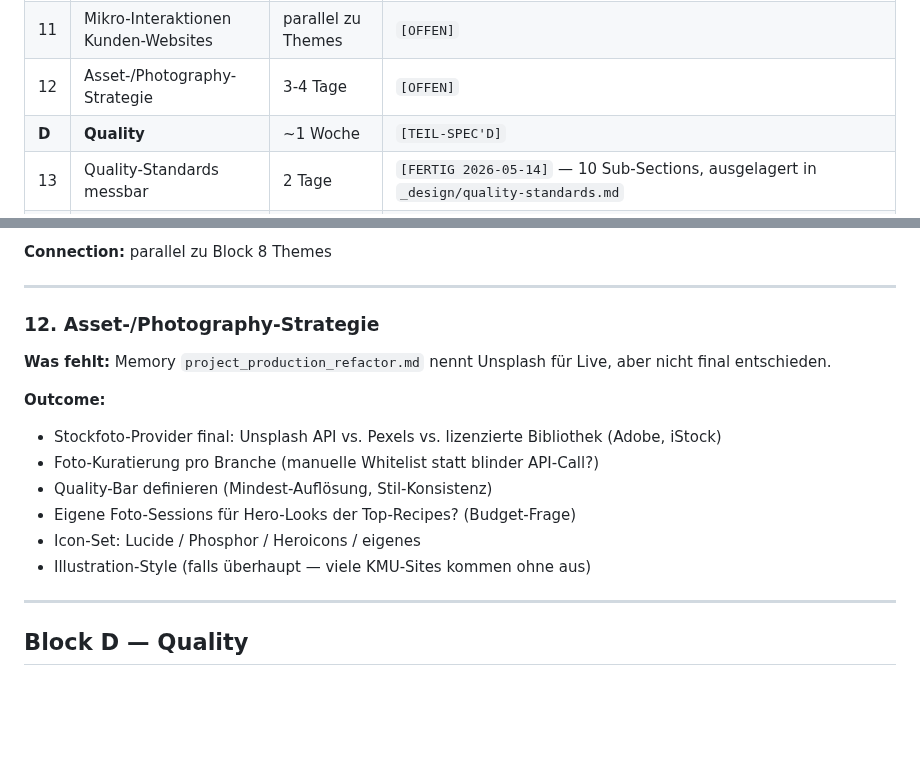
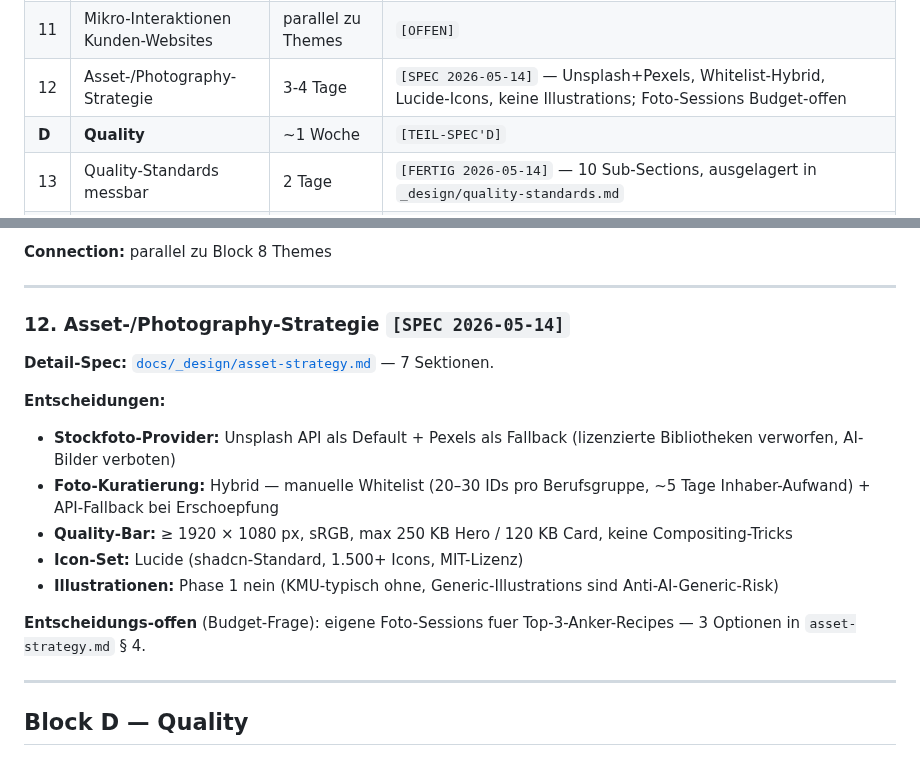
Before and after one commit to alexanderwagnerits/SiteReadyPrototype, a Markdown page: docs/DESIGN-VISION.md, 2 parts joined by grey strips. Drawn GitHub-style; blank space fills up the shorter version.

```diff
--- a/docs/DESIGN-VISION.md
+++ b/docs/DESIGN-VISION.md
@@ -39,7 +39,7 @@ Diese Doku schließt die Lücke. Sie wird vor Phase 0 (Code-Setup) abgearbeitet
 | 9 | 25 Section-Specs | 2 Wochen | `[1 von 25]` (hero.md) |
 | 10 | 22 Recipe-Mockups | 4-6 Wochen (parallel) | `[3 von 24]` (anwalt-klassisch + beratung-modern + handwerk-werkstatt) |
 | 11 | Mikro-Interaktionen Kunden-Websites | parallel zu Themes | `[OFFEN]` |
-| 12 | Asset-/Photography-Strategie | 3-4 Tage | `[OFFEN]` |
+| 12 | Asset-/Photography-Strategie | 3-4 Tage | `[SPEC 2026-05-14]` — Unsplash+Pexels, Whitelist-Hybrid, Lucide-Icons, keine Illustrations; Foto-Sessions Budget-offen |
 | **D** | **Quality** | ~1 Woche | `[TEIL-SPEC'D]` |
 | 13 | Quality-Standards messbar | 2 Tage | `[FERTIG 2026-05-14]` — 10 Sub-Sections, ausgelagert in `_design/quality-standards.md` |
 | 14 | Code-/Test-Quality-Standards | 2-3 Tage | `[SPEC 2026-05-14]` — Tool-Stack entschieden (Vitest/Playwright/Chromatic/Storybook/axe/Lighthouse-CI), WCAG-AA-Default |
@@ -251,17 +251,18 @@ Variante A ist Frame-/Beehiiv-Vorbild (Memory `_design/benchmarks-plattform.md`)
 
 ---
 
-### 12. Asset-/Photography-Strategie
+### 12. Asset-/Photography-Strategie `[SPEC 2026-05-14]`
 
-**Was fehlt:** Memory `project_production_refactor.md` nennt Unsplash für Live, aber nicht final entschieden.
+**Detail-Spec:** [`docs/_design/asset-strategy.md`](_design/asset-strategy.md) — 7 Sektionen.
 
-**Outcome:**
-- Stockfoto-Provider final: Unsplash API vs. Pexels vs. lizenzierte Bibliothek (Adobe, iStock)
-- Foto-Kuratierung pro Branche (manuelle Whitelist statt blinder API-Call?)
-- Quality-Bar definieren (Mindest-Auflösung, Stil-Konsistenz)
-- Eigene Foto-Sessions für Hero-Looks der Top-Recipes? (Budget-Frage)
-- Icon-Set: Lucide / Phosphor / Heroicons / eigenes
-- Illustration-Style (falls überhaupt — viele KMU-Sites kommen ohne aus)
+**Entscheidungen:**
+- **Stockfoto-Provider:** Unsplash API als Default + Pexels als Fallback (lizenzierte Bibliotheken verworfen, AI-Bilder verboten)
+- **Foto-Kuratierung:** Hybrid — manuelle Whitelist (20–30 IDs pro Berufsgruppe, ~5 Tage Inhaber-Aufwand) + API-Fallback bei Erschoepfung
+- **Quality-Bar:** ≥ 1920 × 1080 px, sRGB, max 250 KB Hero / 120 KB Card, keine Compositing-Tricks
+- **Icon-Set:** Lucide (shadcn-Standard, 1.500+ Icons, MIT-Lizenz)
+- **Illustrationen:** Phase 1 nein (KMU-typisch ohne, Generic-Illustrations sind Anti-AI-Generic-Risk)
+
+**Entscheidungs-offen** (Budget-Frage): eigene Foto-Sessions fuer Top-3-Anker-Recipes — 3 Optionen in `asset-strategy.md` § 4.
 
 ---
 
```
Also changed, not shown: docs/_design/asset-strategy.md (added, +142 -0 lines).
